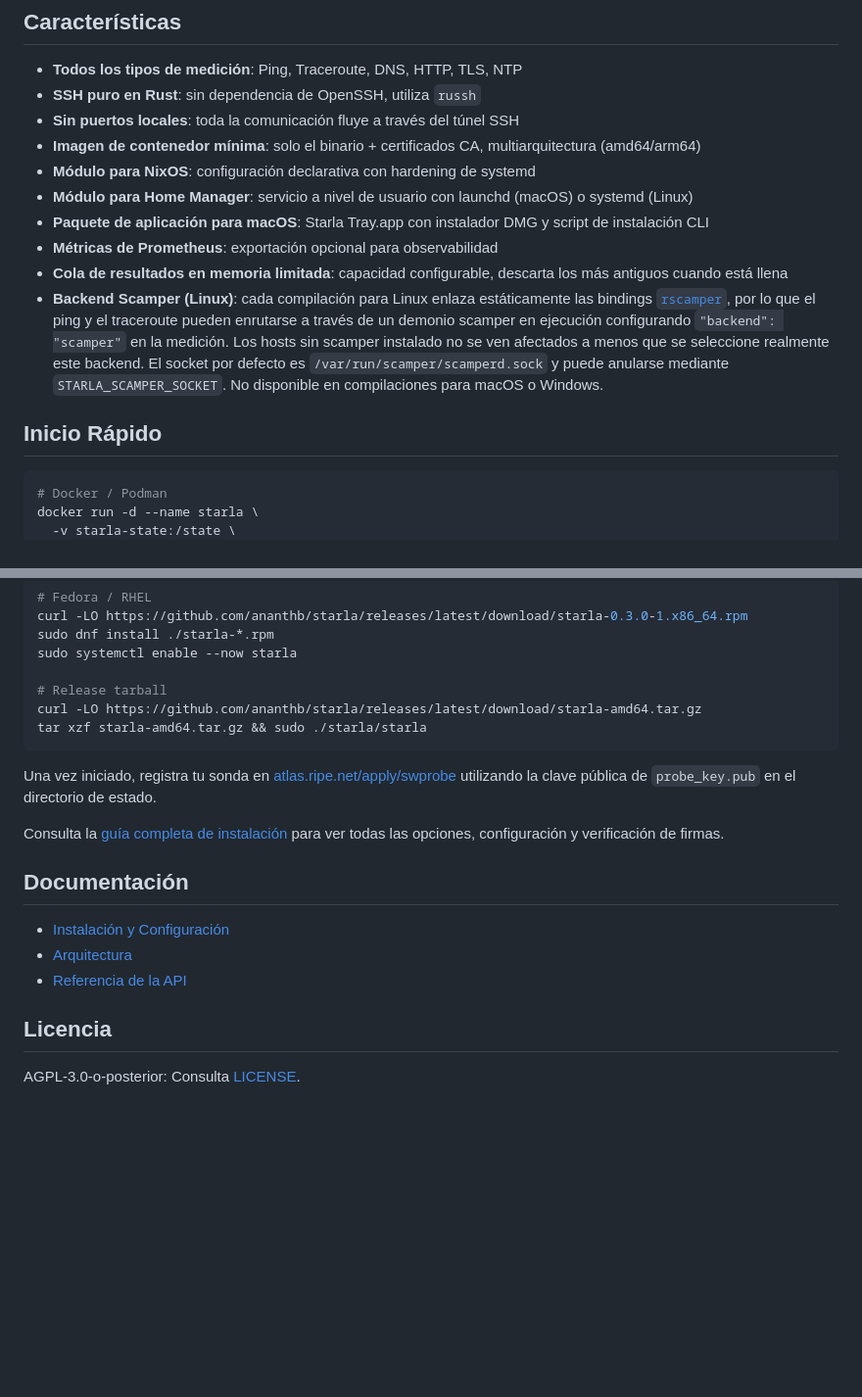
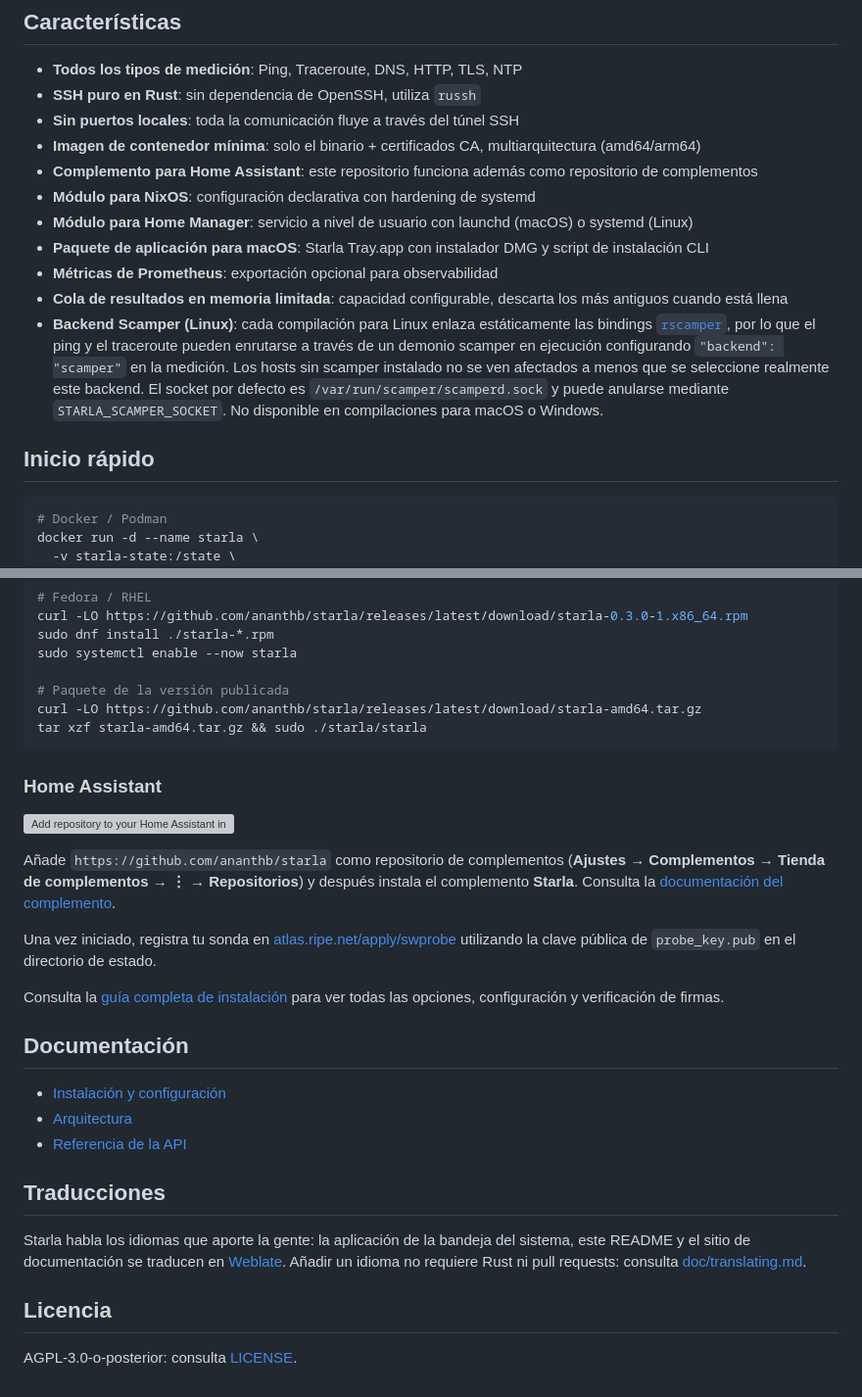
Before and after one commit to ananthb/starla, a Markdown page: README.es.md, 2 parts joined by grey strips. Shown at 98% size. GitHub-like rendering; blank space fills up the shorter version; grey boxes are pictures that could not be loaded.

````diff
--- a/README.es.md
+++ b/README.es.md
@@ -18,14 +23,22 @@ Una sonda de software no oficial alternativa para [RIPE Atlas](https://atlas.rip
 - **SSH puro en Rust**: sin dependencia de OpenSSH, utiliza `russh`
 - **Sin puertos locales**: toda la comunicación fluye a través del túnel SSH
 - **Imagen de contenedor mínima**: solo el binario + certificados CA, multiarquitectura (amd64/arm64)
+- **Complemento para Home Assistant**: este repositorio funciona además como repositorio de complementos
 - **Módulo para NixOS**: configuración declarativa con hardening de systemd
 - **Módulo para Home Manager**: servicio a nivel de usuario con launchd (macOS) o systemd (Linux)
 - **Paquete de aplicación para macOS**: Starla Tray.app con instalador DMG y script de instalación CLI
 - **Métricas de Prometheus**: exportación opcional para observabilidad
 - **Cola de resultados en memoria limitada**: capacidad configurable, descarta los más antiguos cuando está llena
-- **Backend Scamper (Linux)**: cada compilación para Linux enlaza estáticamente las bindings [`rscamper`](https://crates.io/crates/rscamper), por lo que el ping y el traceroute pueden enrutarse a través de un demonio scamper en ejecución configurando `"backend": "scamper"` en la medición. Los hosts sin scamper instalado no se ven afectados a menos que se seleccione realmente este backend. El socket por defecto es `/var/run/scamper/scamperd.sock` y puede anularse mediante `STARLA_SCAMPER_SOCKET`. No disponible en compilaciones para macOS o Windows.
+- **Backend Scamper (Linux)**: cada compilación para Linux enlaza estáticamente las bindings
+  [`rscamper`](https://crates.io/crates/rscamper), por lo que el ping y el
+  traceroute pueden enrutarse a través de un demonio scamper en ejecución
+  configurando `"backend": "scamper"` en la medición. Los hosts sin scamper
+  instalado no se ven afectados a menos que se seleccione realmente este
+  backend. El socket por defecto es `/var/run/scamper/scamperd.sock` y puede
+  anularse mediante `STARLA_SCAMPER_SOCKET`. No disponible en compilaciones
+  para macOS o Windows.
 
-## Inicio Rápido
+## Inicio rápido
 
 ```bash
 # Docker / Podman
@@ -47,10 +60,19 @@ curl -LO https://github.com/ananthb/starla/releases/latest/download/starla-0.3.0
 sudo dnf install ./starla-*.rpm
 sudo systemctl enable --now starla
 
-# Release tarball
+# Paquete de la versión publicada
 curl -LO https://github.com/ananthb/starla/releases/latest/download/starla-amd64.tar.gz
 tar xzf starla-amd64.tar.gz && sudo ./starla/starla
 ```
+
+### Home Assistant
+
+[![Add repository to your Home Assistant instance](https://my.home-assistant.io/badges/supervisor_add_addon_repository.svg)](https://my.home-assistant.io/redirect/supervisor_add_addon_repository/?repository_url=https%3A%2F%2Fgithub.com%2Fananthb%2Fstarla)
+
+Añade `https://github.com/ananthb/starla` como repositorio de complementos
+(**Ajustes → Complementos → Tienda de complementos → ⋮ → Repositorios**) y
+después instala el complemento **Starla**. Consulta la
+[documentación del complemento](starla/DOCS.md).
 
 Una vez iniciado, registra tu sonda en [atlas.ripe.net/apply/swprobe](https://atlas.ripe.net/apply/swprobe/)
 utilizando la clave pública de `probe_key.pub` en el directorio de estado.
@@ -60,10 +82,18 @@ configuración y verificación de firmas.
 
 ## Documentación
 
-- [Instalación y Configuración](https://ananthb.github.io/starla/install.html)
+- [Instalación y configuración](https://ananthb.github.io/starla/install.html)
 - [Arquitectura](https://ananthb.github.io/starla/architecture.html)
 - [Referencia de la API](https://ananthb.github.io/starla/api/starla_common/)
 
+## Traducciones
+
+Starla habla los idiomas que aporte la gente: la aplicación de la bandeja
+del sistema, este README y el sitio de documentación se traducen en
+[Weblate](https://hosted.weblate.org/engage/starla/). Añadir un idioma no
+requiere Rust ni pull requests: consulta
+[doc/translating.md](doc/translating.md).
+
 ## Licencia
 
-AGPL-3.0-o-posterior: Consulta [LICENSE](LICENSE).
+AGPL-3.0-o-posterior: consulta [LICENSE](LICENSE).
````
Also changed, not shown: other parts of README.es.md (+7 -2 lines), README.md (+15 -0 lines).
